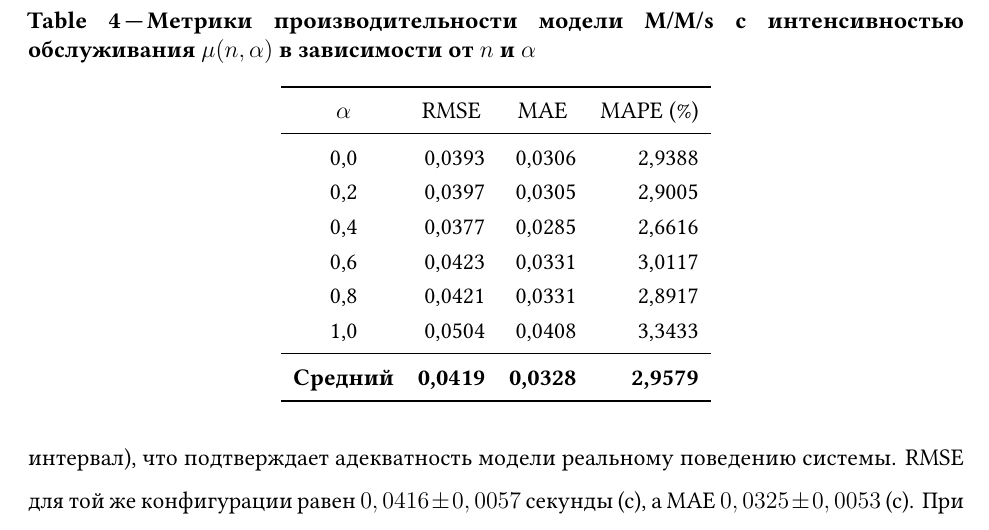
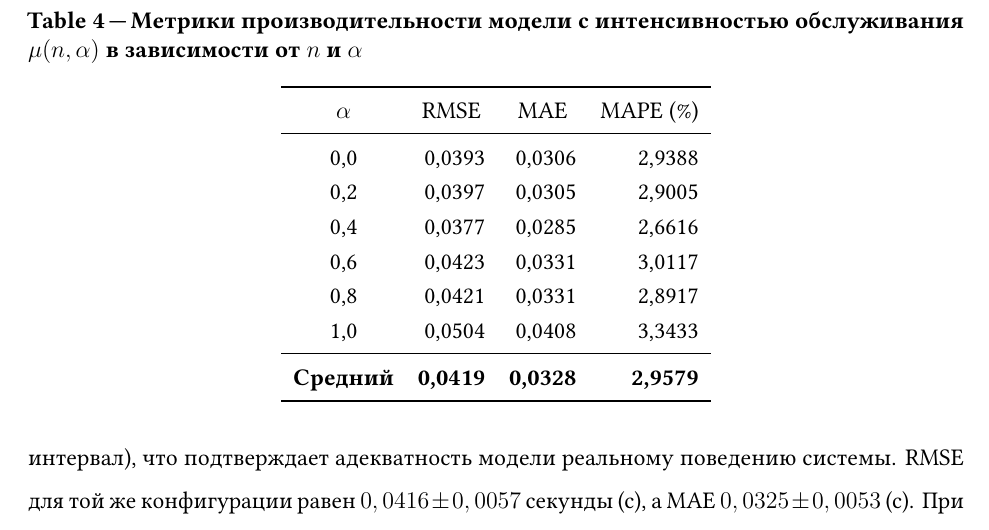
Before and after one commit to MikelMelnichuk/cpu_io_analytics, a LaTeX paper (latex/Melnichuk_simulation_and_anlysis_RUS.tex): part of page 14 of 20, cut so that both start at the same text. Compiled offline with pdfLaTeX.

Commit message:
minor fixes

```diff
--- a/latex/Melnichuk_simulation_and_anlysis_RUS.tex
+++ b/latex/Melnichuk_simulation_and_anlysis_RUS.tex
@@ -290,7 +290,7 @@
 
 \begin{table}[htbp]
   \centering
-  \caption{Метрики производительности модели M/M/s с интенсивностью обслуживания $\mu(n,\alpha)$ в зависимости от $n$ и $\alpha$}
+  \caption{Метрики производительности модели с интенсивностью обслуживания $\mu(n,\alpha)$ в зависимости от $n$ и $\alpha$}
   \label{tab:queuing_model_mu_metrics_alt}
 
   \renewcommand{\arraystretch}{1.2}
```
